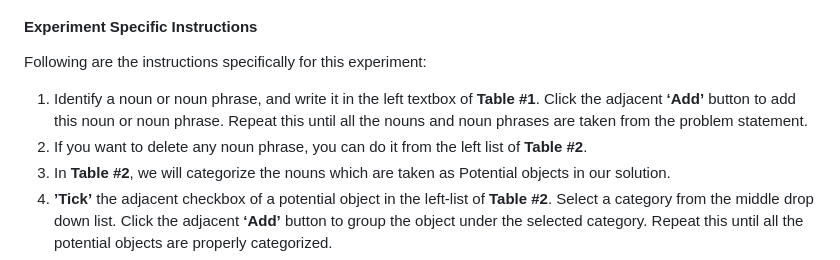
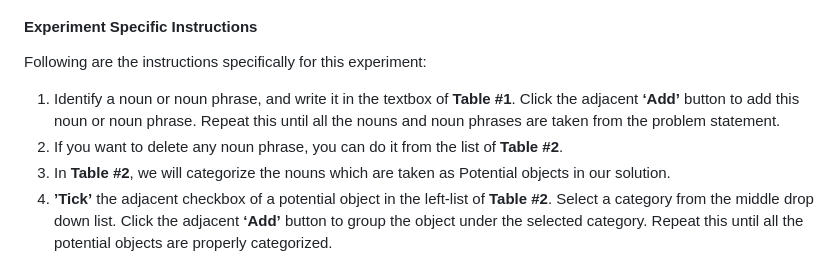
Before and after one commit to prakriti5dhang/Exp-Domain-Class-IITKGP, a Markdown page: experiment/procedure.md, the part around the change. GitHub-like rendering.

Commit message:
domain class updated

```diff
--- a/experiment/procedure.md
+++ b/experiment/procedure.md
@@ -15,8 +15,8 @@ Follow are the steps to be followed in general to perform the experiments in **S
 #### **Experiment Specific Instructions**
 Following are the instructions specifically for this experiment:
 
-1. Identify a noun or noun phrase, and write it in the left textbox of **Table #1**. Click the adjacent **‘Add’** button to add this noun or noun phrase. Repeat this until all the nouns and noun phrases are taken from the problem statement.
-2. If you want to delete any noun phrase, you can do it from the left list of **Table #2**.
+1. Identify a noun or noun phrase, and write it in the  textbox of **Table #1**. Click the adjacent **‘Add’** button to add this noun or noun phrase. Repeat this until all the nouns and noun phrases are taken from the problem statement.
+2. If you want to delete any noun phrase, you can do it from the  list of **Table #2**.
 3. In **Table #2**, we will categorize the nouns which are taken as Potential objects in our solution.
 4. **’Tick’** the adjacent checkbox of a potential object in the left-list of **Table #2**. Select a category from the middle drop down list. Click the adjacent **‘Add’** button to group the object under the selected category. Repeat this until all the potential objects are properly categorized.
 5. All the potential objects under their selected category are shown in **Table #3**.
```
